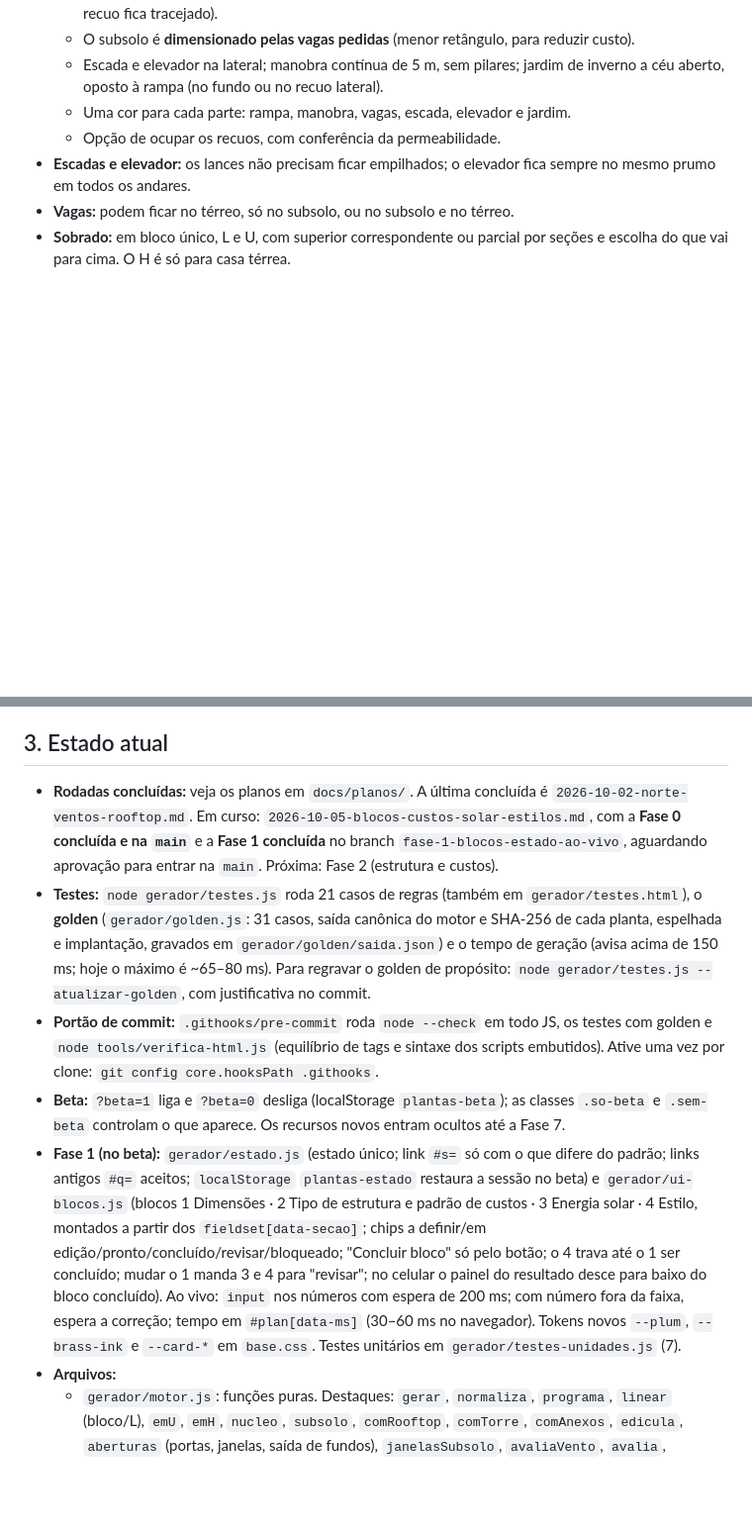
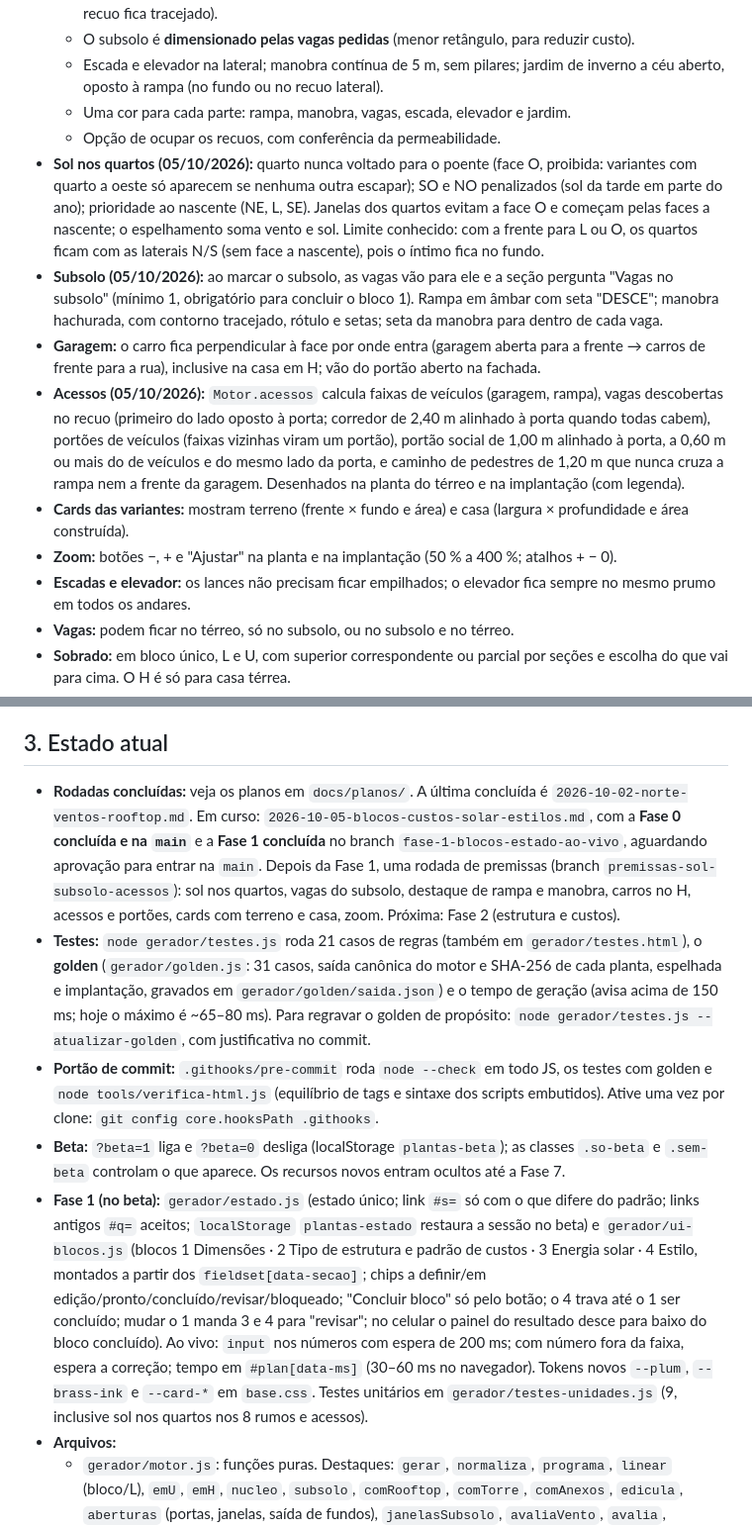
Before and after one commit to marceloclr/modulus, a Markdown page: docs/CONTINUIDADE.md, 2 parts joined by grey strips. Shown at 99% size. Rendered like a GitHub page; blank space fills up the shorter version.

Commit message:
docs: continuidade com as premissas de sol, subsolo, acessos e zoom
Co-Authored-By: Claude Opus 5.5 <noreply@anthropic.com>

```diff
--- a/docs/CONTINUIDADE.md
+++ b/docs/CONTINUIDADE.md
@@ -20,6 +20,12 @@ O usuário preenche um formulário com terreno, recuos, orientação, cômodos,
   - Escada e elevador na lateral; manobra contínua de 5 m, sem pilares; jardim de inverno a céu aberto, oposto à rampa (no fundo ou no recuo lateral).
   - Uma cor para cada parte: rampa, manobra, vagas, escada, elevador e jardim.
   - Opção de ocupar os recuos, com conferência da permeabilidade.
+- **Sol nos quartos (05/10/2026):** quarto nunca voltado para o poente (face O, proibida: variantes com quarto a oeste só aparecem se nenhuma outra escapar); SO e NO penalizados (sol da tarde em parte do ano); prioridade ao nascente (NE, L, SE). Janelas dos quartos evitam a face O e começam pelas faces a nascente; o espelhamento soma vento e sol. Limite conhecido: com a frente para L ou O, os quartos ficam com as laterais N/S (sem face a nascente), pois o íntimo fica no fundo.
+- **Subsolo (05/10/2026):** ao marcar o subsolo, as vagas vão para ele e a seção pergunta "Vagas no subsolo" (mínimo 1, obrigatório para concluir o bloco 1). Rampa em âmbar com seta "DESCE"; manobra hachurada, com contorno tracejado, rótulo e setas; seta da manobra para dentro de cada vaga.
+- **Garagem:** o carro fica perpendicular à face por onde entra (garagem aberta para a frente → carros de frente para a rua), inclusive na casa em H; vão do portão aberto na fachada.
+- **Acessos (05/10/2026):** `Motor.acessos` calcula faixas de veículos (garagem, rampa), vagas descobertas no recuo (primeiro do lado oposto à porta; corredor de 2,40 m alinhado à porta quando todas cabem), portões de veículos (faixas vizinhas viram um portão), portão social de 1,00 m alinhado à porta, a 0,60 m ou mais do de veículos e do mesmo lado da porta, e caminho de pedestres de 1,20 m que nunca cruza a rampa nem a frente da garagem. Desenhados na planta do térreo e na implantação (com legenda).
+- **Cards das variantes:** mostram terreno (frente × fundo e área) e casa (largura × profundidade e área construída).
+- **Zoom:** botões −, + e "Ajustar" na planta e na implantação (50 % a 400 %; atalhos + − 0).
 - **Escadas e elevador:** os lances não precisam ficar empilhados; o elevador fica sempre no mesmo prumo em todos os andares.
 - **Vagas:** podem ficar no térreo, só no subsolo, ou no subsolo e no térreo.
 - **Sobrado:** em bloco único, L e U, com superior correspondente ou parcial por seções e escolha do que vai para cima. O H é só para casa térrea.
@@ -35,11 +41,11 @@ O usuário preenche um formulário com terreno, recuos, orientação, cômodos,
 - **Visual:** marca GerPlantas (`assets/logo.svg`); paleta forte por zona; barra superior escura, com contraste em relação ao conteúdo.
 
 ## 3. Estado atual
-- **Rodadas concluídas:** veja os planos em `docs/planos/`. A última concluída é `2026-10-02-norte-ventos-rooftop.md`. Em curso: `2026-10-05-blocos-custos-solar-estilos.md`, com a **Fase 0 concluída e na `main`** e a **Fase 1 concluída** no branch `fase-1-blocos-estado-ao-vivo`, aguardando aprovação para entrar na `main`. Próxima: Fase 2 (estrutura e custos).
+- **Rodadas concluídas:** veja os planos em `docs/planos/`. A última concluída é `2026-10-02-norte-ventos-rooftop.md`. Em curso: `2026-10-05-blocos-custos-solar-estilos.md`, com a **Fase 0 concluída e na `main`** e a **Fase 1 concluída** no branch `fase-1-blocos-estado-ao-vivo`, aguardando aprovação para entrar na `main`. Depois da Fase 1, uma rodada de premissas (branch `premissas-sol-subsolo-acessos`): sol nos quartos, vagas do subsolo, destaque de rampa e manobra, carros no H, acessos e portões, cards com terreno e casa, zoom. Próxima: Fase 2 (estrutura e custos).
 - **Testes:** `node gerador/testes.js` roda 21 casos de regras (também em `gerador/testes.html`), o **golden** (`gerador/golden.js`: 31 casos, saída canônica do motor e SHA-256 de cada planta, espelhada e implantação, gravados em `gerador/golden/saida.json`) e o tempo de geração (avisa acima de 150 ms; hoje o máximo é ~65–80 ms). Para regravar o golden de propósito: `node gerador/testes.js --atualizar-golden`, com justificativa no commit.
 - **Portão de commit:** `.githooks/pre-commit` roda `node --check` em todo JS, os testes com golden e `node tools/verifica-html.js` (equilíbrio de tags e sintaxe dos scripts embutidos). Ative uma vez por clone: `git config core.hooksPath .githooks`.
 - **Beta:** `?beta=1` liga e `?beta=0` desliga (localStorage `plantas-beta`); as classes `.so-beta` e `.sem-beta` controlam o que aparece. Os recursos novos entram ocultos até a Fase 7.
-- **Fase 1 (no beta):** `gerador/estado.js` (estado único; link `#s=` só com o que difere do padrão; links antigos `#q=` aceitos; `localStorage` `plantas-estado` restaura a sessão no beta) e `gerador/ui-blocos.js` (blocos 1 Dimensões · 2 Tipo de estrutura e padrão de custos · 3 Energia solar · 4 Estilo, montados a partir dos `fieldset[data-secao]`; chips a definir/em edição/pronto/concluído/revisar/bloqueado; "Concluir bloco" só pelo botão; o 4 trava até o 1 ser concluído; mudar o 1 manda 3 e 4 para "revisar"; no celular o painel do resultado desce para baixo do bloco concluído). Ao vivo: `input` nos números com espera de 200 ms; com número fora da faixa, espera a correção; tempo em `#plan[data-ms]` (30–60 ms no navegador). Tokens novos `--plum`, `--brass-ink` e `--card-*` em `base.css`. Testes unitários em `gerador/testes-unidades.js` (7).
+- **Fase 1 (no beta):** `gerador/estado.js` (estado único; link `#s=` só com o que difere do padrão; links antigos `#q=` aceitos; `localStorage` `plantas-estado` restaura a sessão no beta) e `gerador/ui-blocos.js` (blocos 1 Dimensões · 2 Tipo de estrutura e padrão de custos · 3 Energia solar · 4 Estilo, montados a partir dos `fieldset[data-secao]`; chips a definir/em edição/pronto/concluído/revisar/bloqueado; "Concluir bloco" só pelo botão; o 4 trava até o 1 ser concluído; mudar o 1 manda 3 e 4 para "revisar"; no celular o painel do resultado desce para baixo do bloco concluído). Ao vivo: `input` nos números com espera de 200 ms; com número fora da faixa, espera a correção; tempo em `#plan[data-ms]` (30–60 ms no navegador). Tokens novos `--plum`, `--brass-ink` e `--card-*` em `base.css`. Testes unitários em `gerador/testes-unidades.js` (9, inclusive sol nos quartos nos 8 rumos e acessos).
 - **Arquivos:**
   - `gerador/motor.js`: funções puras. Destaques: `gerar`, `normaliza`, `programa`, `linear` (bloco/L), `emU`, `emH`, `nucleo`, `subsolo`, `comRooftop`, `comTorre`, `comAnexos`, `edicula`, `aberturas` (portas, janelas, saída de fundos), `janelasSubsolo`, `avaliaVento`, `avalia`, `loteMinimo`.
   - `gerador/desenho.js`: `planta` (terreno, rotação, rótulos legíveis, rosa, setas de vento), `lote`, `rosa`, `girado`, `textosLegiveis`, `espelha`.
```
